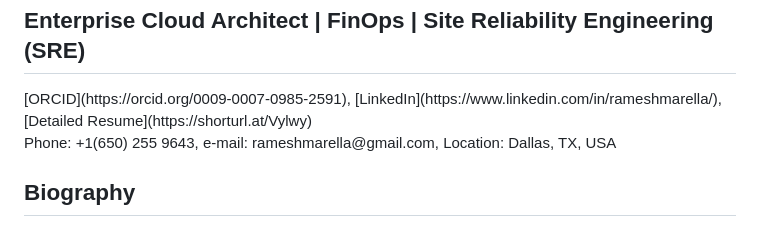
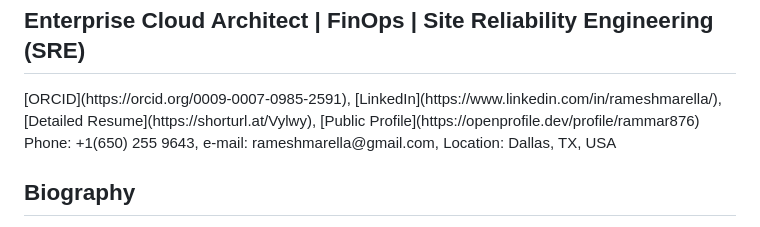
Before and after one commit to rammar876/Ramesh-Marella, a Markdown page: README.md, the part around the change. GitHub-like rendering.

Commit message:
Update README with public profile link
Added a link to the public profile in the README.

```diff
--- a/README.md
+++ b/README.md
@@ -1,5 +1,5 @@
 <h2>Enterprise Cloud Architect | FinOps | Site Reliability Engineering (SRE)</h2>
-[ORCID](https://orcid.org/0009-0007-0985-2591), [LinkedIn](https://www.linkedin.com/in/rameshmarella/), [Detailed Resume](https://shorturl.at/Vylwy)
+[ORCID](https://orcid.org/0009-0007-0985-2591), [LinkedIn](https://www.linkedin.com/in/rameshmarella/), [Detailed Resume](https://shorturl.at/Vylwy), [Public Profile](https://openprofile.dev/profile/rammar876)
 <p>Phone: +1(650) 255 9643, e-mail: rameshmarella@gmail.com, Location: Dallas, TX, USA</p>
 
 ## Biography
```
